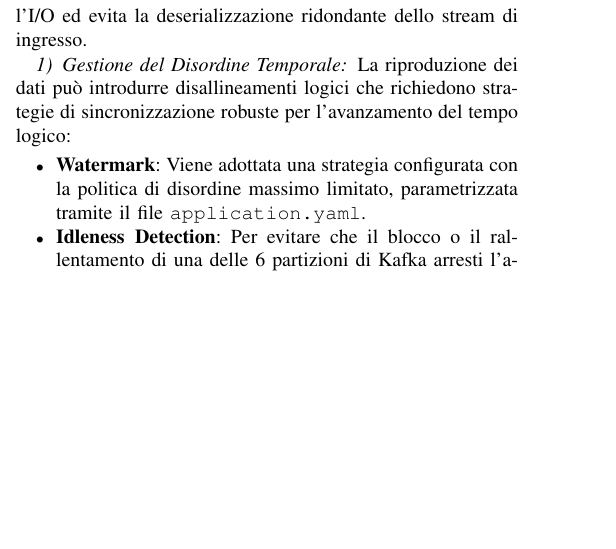
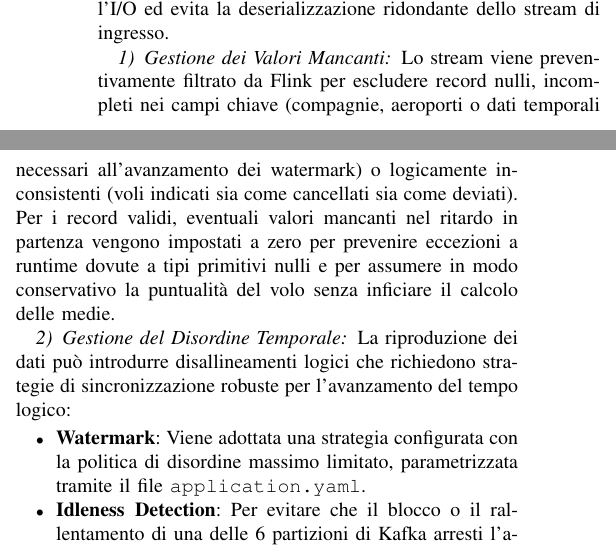
Before and after one commit to flavio-simonelli/flight-streaming-distributed-analysis, a LaTeX paper (Report/report.tex): part of one column of page 3 of 43 before the commit and two parts of the columns of page 3 of 43 after it, the two joined at a grey line, cut so that both start at the same text, the shorter picture padded with empty space. Compiled offline with pdfLaTeX.

Commit message:
docs: adjust spacing in report and enhance data quality section in Italian text

```diff
--- a/Report/report.tex
+++ b/Report/report.tex
@@ -364,6 +366,9 @@ Come framework di message broker è stato integrato Apache Kafka:
 \subsection{Motore di Stream Processing}\label{subsec:flink_component}
 
 Il core computazionale di \textit{Sky Analytics Stream} è realizzato in Apache Flink ed è strutturato in un singolo job distribuito. La topologia a grafo diretto aciclico è orchestrata all'interno della classe principale \texttt{FlightAnalysisJob} e prevede la condivisione a monte della sorgente dei dati e dei filtri di data quality. Questo design a sorgente condivisa riduce al minimo l'I/O ed evita la deserializzazione ridondante dello stream di ingresso.
+
+\subsubsection{Gestione dei Valori Mancanti}\label{subsubsec:flink_data_quality}
+Lo stream viene preventivamente filtrato da Flink per escludere record nulli, incompleti nei campi chiave (compagnie, aeroporti o dati temporali necessari all'avanzamento dei watermark) o logicamente inconsistenti (voli indicati sia come cancellati sia come deviati). Per i record validi, eventuali valori mancanti nel ritardo in partenza vengono impostati a zero per prevenire eccezioni a runtime dovute a tipi primitivi nulli e per assumere in modo conservativo la puntualità del volo senza inficiare il calcolo delle medie.
 
 \subsubsection{Gestione del Disordine Temporale}\label{subsubsec:flink_watermarking}
 La riproduzione dei dati può introdurre disallineamenti logici che richiedono strategie di sincronizzazione robuste per l'avanzamento del tempo logico:
```
Also changed, not shown: Report/report.tex (2 more changed lines).
